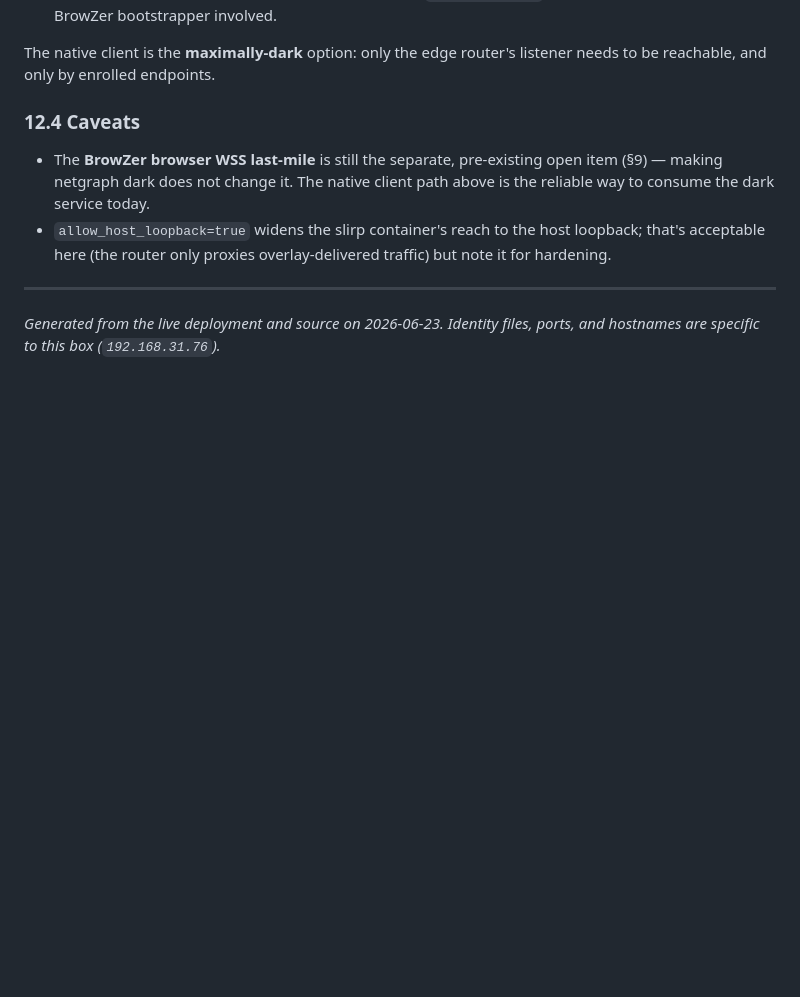
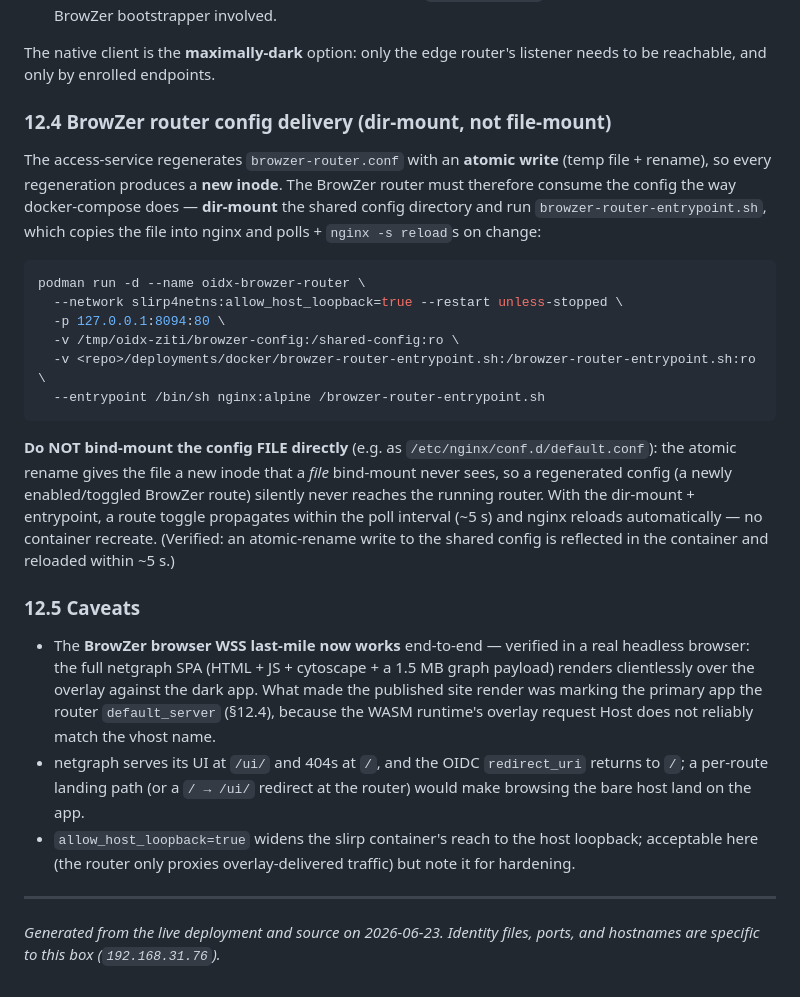
Before and after one commit to mhmtgngr/openidx, a Markdown page: docs/OPENIDX_ZITI_ARCHITECTURE.md, the part around the change. Drawn GitHub-style; blank space fills up the shorter version.

Commit message:
docs(ziti): document BrowZer router config delivery (dir-mount, not file-mount)
The access-service regenerates browzer-router.conf with an atomic write
(temp+rename → new inode). A *file* bind-mount of that config into the nginx
router never sees the new inode, so regenerated config (a toggled BrowZer
route) silently never reaches the running router — the bug we hit on the live
box. docker-compose already does it right: dir-mount /shared-config + the
browzer-router-entrypoint.sh wrapper that copies the file and polls +
nginx -s reloads on change.

Document the correct run + the file-mount pitfall in the architecture guide,
and refresh the §12 caveats: the WSS last-mile now works end-to-end (the
default_server fix, #198), and note the /ui/ landing-path item.

Co-Authored-By: Claude Opus 4.8 (1M context) <noreply@anthropic.com>

````diff
--- a/docs/OPENIDX_ZITI_ARCHITECTURE.md
+++ b/docs/OPENIDX_ZITI_ARCHITECTURE.md
@@ -415,14 +415,45 @@ already mints the enrollment token:
 The native client is the **maximally-dark** option: only the edge router's
 listener needs to be reachable, and only by enrolled endpoints.
 
-### 12.4 Caveats
+### 12.4 BrowZer router config delivery (dir-mount, not file-mount)
 
-- The **BrowZer browser WSS last-mile** is still the separate, pre-existing open
-  item (§9) — making netgraph dark does not change it. The native client path
-  above is the reliable way to consume the dark service today.
+The access-service regenerates `browzer-router.conf` with an **atomic write**
+(temp file + rename), so every regeneration produces a **new inode**. The BrowZer
+router must therefore consume the config the way docker-compose does — **dir-mount**
+the shared config directory and run `browzer-router-entrypoint.sh`, which copies
+the file into nginx and polls + `nginx -s reload`s on change:
+
+```sh
+podman run -d --name oidx-browzer-router \
+  --network slirp4netns:allow_host_loopback=true --restart unless-stopped \
+  -p 127.0.0.1:8094:80 \
+  -v /tmp/oidx-ziti/browzer-config:/shared-config:ro \
+  -v <repo>/deployments/docker/browzer-router-entrypoint.sh:/browzer-router-entrypoint.sh:ro \
+  --entrypoint /bin/sh nginx:alpine /browzer-router-entrypoint.sh
+```
+
+**Do NOT bind-mount the config FILE directly** (e.g. as `/etc/nginx/conf.d/default.conf`):
+the atomic rename gives the file a new inode that a *file* bind-mount never sees, so
+a regenerated config (a newly enabled/toggled BrowZer route) silently never reaches
+the running router. With the dir-mount + entrypoint, a route toggle propagates within
+the poll interval (~5 s) and nginx reloads automatically — no container recreate.
+(Verified: an atomic-rename write to the shared config is reflected in the container
+and reloaded within ~5 s.)
+
+### 12.5 Caveats
+
+- The **BrowZer browser WSS last-mile now works** end-to-end — verified in a real
+  headless browser: the full netgraph SPA (HTML + JS + cytoscape + a 1.5 MB graph
+  payload) renders clientlessly over the overlay against the dark app. What made the
+  published site render was marking the primary app the router `default_server`
+  (§12.4), because the WASM runtime's overlay request Host does not reliably match
+  the vhost name.
+- netgraph serves its UI at `/ui/` and 404s at `/`, and the OIDC `redirect_uri`
+  returns to `/`; a per-route landing path (or a `/ → /ui/` redirect at the router)
+  would make browsing the bare host land on the app.
 - `allow_host_loopback=true` widens the slirp container's reach to the host
-  loopback; that's acceptable here (the router only proxies overlay-delivered
-  traffic) but note it for hardening.
+  loopback; acceptable here (the router only proxies overlay-delivered traffic)
+  but note it for hardening.
 
 ---
 
````
